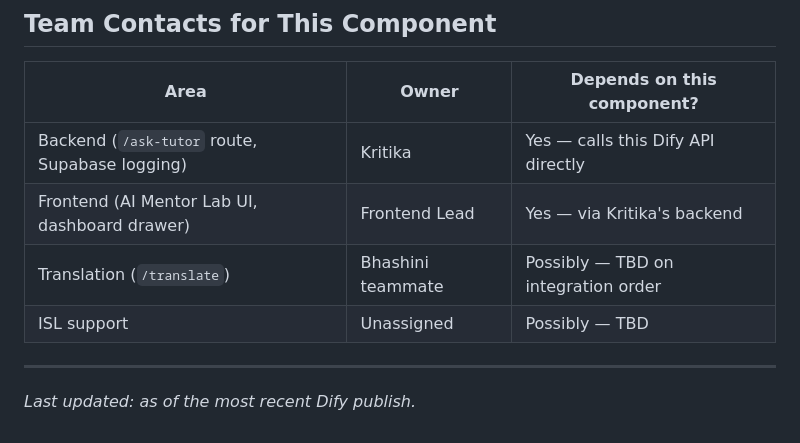
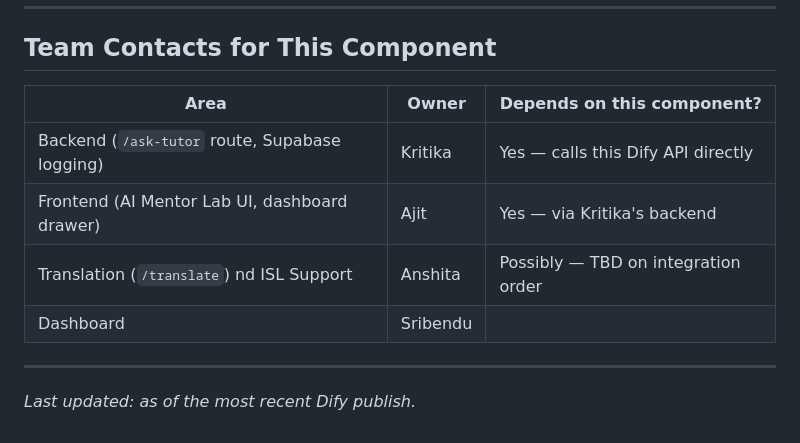
Before and after one commit to hack0projects/Decode-SIH-2026, a Markdown page: ai-tutor/README.md, the part around the change. GitHub-like rendering.

```diff
--- a/ai-tutor/README.md
+++ b/ai-tutor/README.md
@@ -122,9 +122,10 @@ Answer + citation returned to backend → frontend
 | Area | Owner | Depends on this component? |
 |---|---|---|
 | Backend (`/ask-tutor` route, Supabase logging) | Kritika | Yes — calls this Dify API directly |
-| Frontend (AI Mentor Lab UI, dashboard drawer) | Frontend Lead | Yes — via Kritika's backend |
-| Translation (`/translate`) | Bhashini teammate | Possibly — TBD on integration order |
-| ISL support | Unassigned | Possibly — TBD |
+| Frontend (AI Mentor Lab UI, dashboard drawer) | Ajit | Yes — via Kritika's backend |
+| Translation (`/translate`) nd ISL Support | Anshita | Possibly — TBD on integration order |
+| Dashboard | Sribendu |  |
+
 
 ---
 
```
